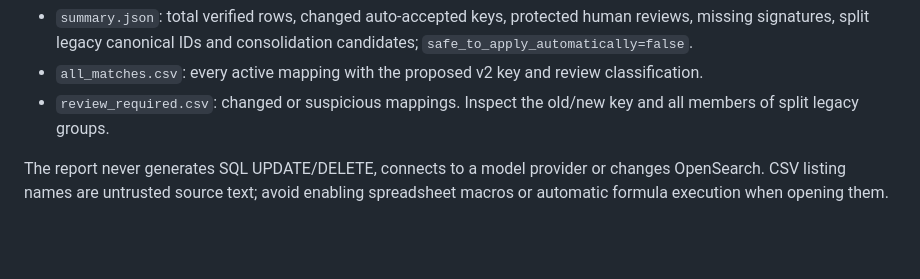
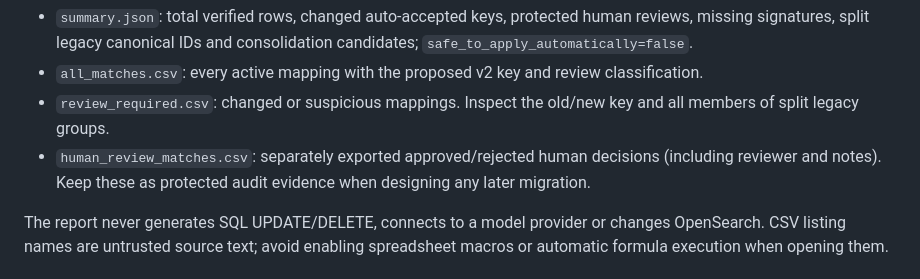
Before and after one commit to Dzikle/Ai-Shopping, a Markdown page: docs/milestones/match-reconciliation-preflight.md, the part around the change. Drawn GitHub-style; blank space fills up the shorter version.

Commit message:
docs: require preservation of manual approval/rejection history in audit report

```diff
--- a/docs/milestones/match-reconciliation-preflight.md
+++ b/docs/milestones/match-reconciliation-preflight.md
@@ -34,6 +34,7 @@ The CSV must contain the columns produced by `export-match-identity-audit.sql`.
 - `summary.json`: total verified rows, changed auto-accepted keys, protected human reviews, missing signatures, split legacy canonical IDs and consolidation candidates; `safe_to_apply_automatically=false`.
 - `all_matches.csv`: every active mapping with the proposed v2 key and review classification.
 - `review_required.csv`: changed or suspicious mappings. Inspect the old/new key and all members of split legacy groups.
+- `human_review_matches.csv`: separately exported approved/rejected human decisions (including reviewer and notes). Keep these as protected audit evidence when designing any later migration.
 
 The report never generates SQL UPDATE/DELETE, connects to a model provider or changes OpenSearch. CSV listing names are untrusted source text; avoid enabling spreadsheet macros or automatic formula execution when opening them.
 
```
